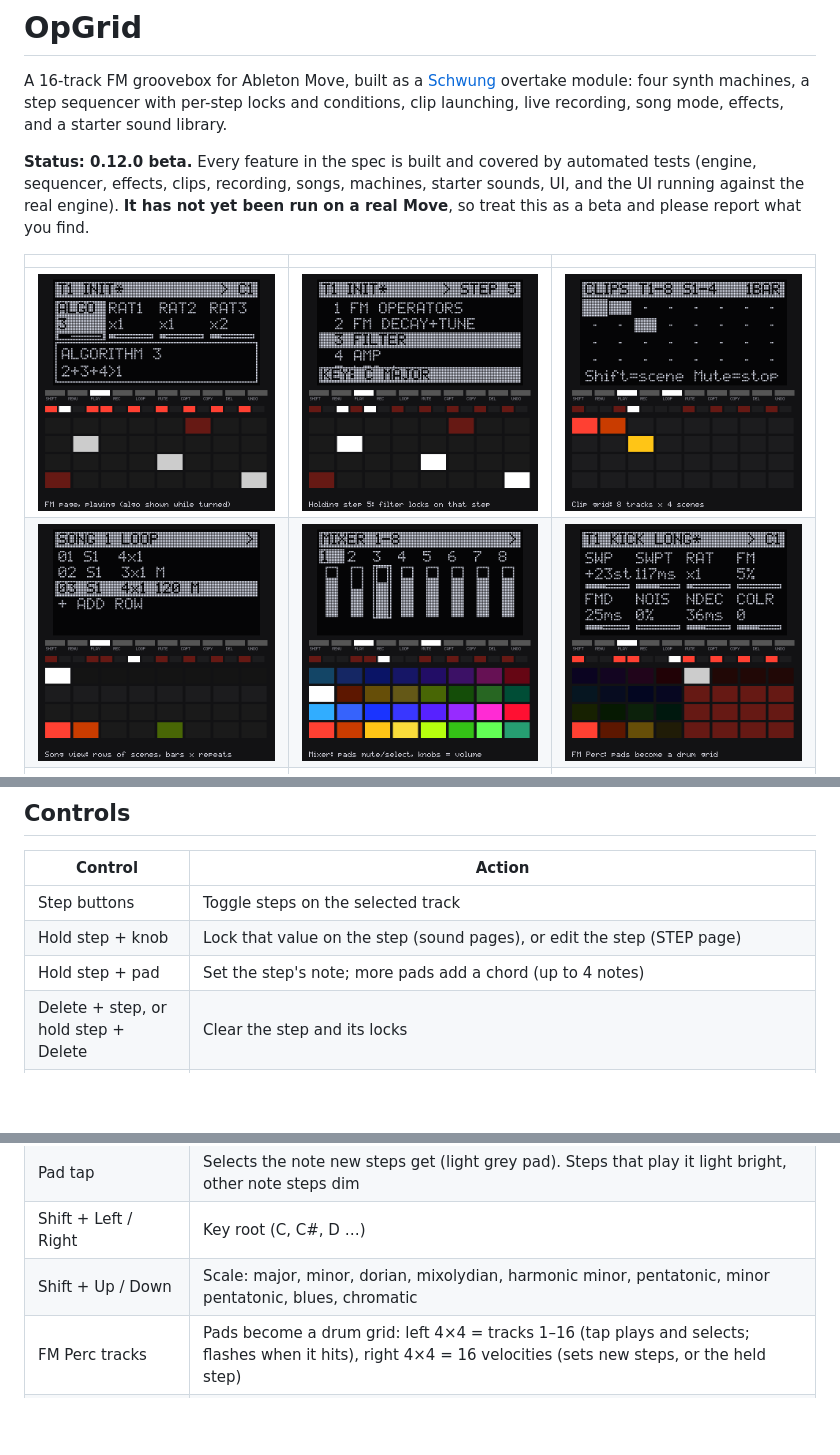
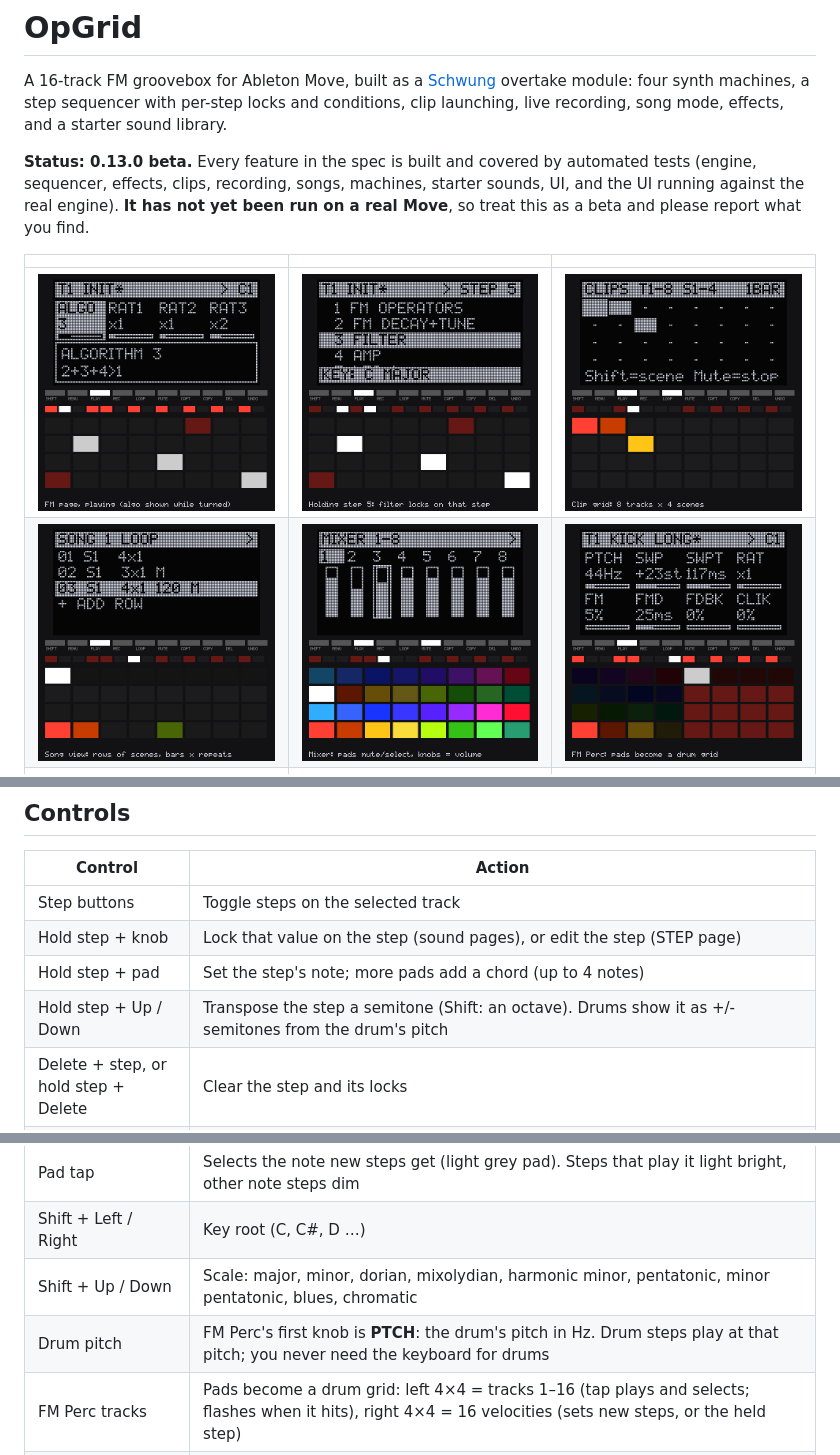
Before and after one commit to mhirst/OpGrid, a Markdown page: README.md, 3 parts joined by grey strips. GitHub-like rendering; pictures changed too: docs/screens/10-perc-page.png; blank space fills up the shorter version.

```diff
--- a/README.md
+++ b/README.md
@@ -2,7 +2,7 @@
 
 A 16-track FM groovebox for Ableton Move, built as a [Schwung](https://github.com/charlesvestal/schwung) overtake module: four synth machines, a step sequencer with per-step locks and conditions, clip launching, live recording, song mode, effects, and a starter sound library.
 
-**Status: 0.12.0 beta.** Every feature in the spec is built and covered by automated tests (engine, sequencer, effects, clips, recording, songs, machines, starter sounds, UI, and the UI running against the real engine). **It has not yet been run on a real Move**, so treat this as a beta and please report what you find.
+**Status: 0.13.0 beta.** Every feature in the spec is built and covered by automated tests (engine, sequencer, effects, clips, recording, songs, machines, starter sounds, UI, and the UI running against the real engine). **It has not yet been run on a real Move**, so treat this as a beta and please report what you find.
 
 | | | |
 |---|---|---|
@@ -43,6 +43,7 @@ A new project starts with a kit: kick, snare, hat, clap, bass, keys, lead and pa
 | Step buttons | Toggle steps on the selected track |
 | Hold step + knob | Lock that value on the step (sound pages), or edit the step (STEP page) |
 | Hold step + pad | Set the step's note; more pads add a chord (up to 4 notes) |
+| Hold step + Up / Down | Transpose the step a semitone (Shift: an octave). Drums show it as +/- semitones from the drum's pitch |
 | Delete + step, or hold step + Delete | Clear the step and its locks |
 | Delete + pad | Remove that note from the whole clip |
 | Shift + Delete | Clear the whole clip (keeps its length and speed) |
@@ -60,6 +61,7 @@ A new project starts with a kit: kick, snare, hat, clap, bass, keys, lead and pa
 | Pad tap | Selects the note new steps get (light grey pad). Steps that play it light bright, other note steps dim |
 | Shift + Left / Right | Key root (C, C#, D …) |
 | Shift + Up / Down | Scale: major, minor, dorian, mixolydian, harmonic minor, pentatonic, minor pentatonic, blues, chromatic |
+| Drum pitch | FM Perc's first knob is **PTCH**: the drum's pitch in Hz. Drum steps play at that pitch; you never need the keyboard for drums |
 | FM Perc tracks | Pads become a drum grid: left 4×4 = tracks 1–16 (tap plays and selects; flashes when it hits), right 4×4 = 16 velocities (sets new steps, or the held step) |
 | Shift + pad (bottom 16) | Select track 1–16 |
 | Mute + pad (bottom 16) | Mute / unmute a track |
```
Also changed, not shown: 10 other files.
